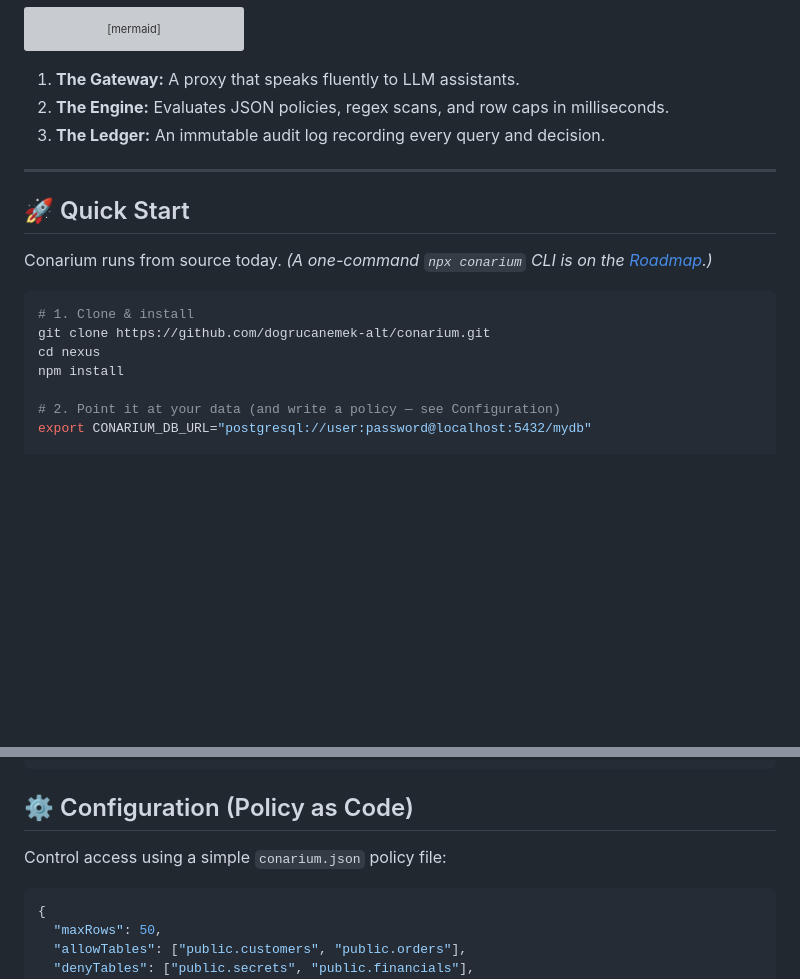
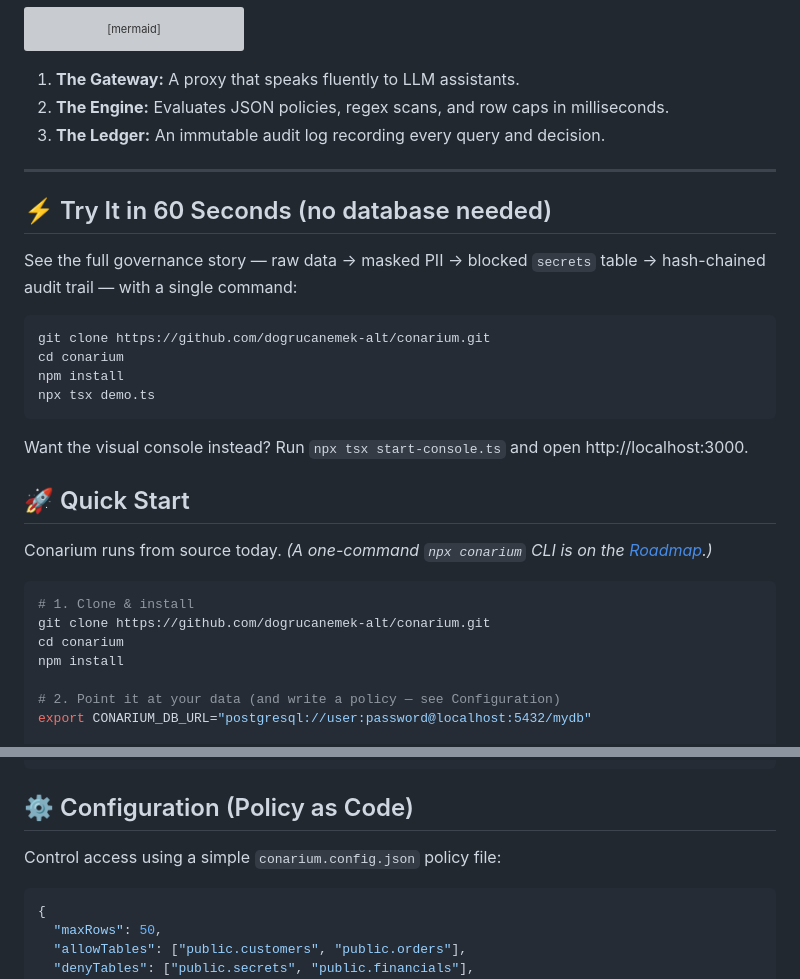
Before and after one commit to dogrucanemek-alt/conarium, a Markdown page: README.md, 2 parts joined by grey strips. Drawn GitHub-style; blank space fills up the shorter version; grey boxes are pictures that could not be loaded.

Commit message:
docs: fix quickstart (cd conarium, conarium.config.json) + add 60-second no-DB demo section
Co-Authored-By: Claude Fable 5 <noreply@anthropic.com>

````diff
--- a/README.md
+++ b/README.md
@@ -61,6 +61,19 @@ graph LR
 
 ---
 
+## ⚡ Try It in 60 Seconds (no database needed)
+
+See the full governance story — raw data → masked PII → blocked `secrets` table → hash-chained audit trail — with a single command:
+
+```bash
+git clone https://github.com/dogrucanemek-alt/conarium.git
+cd conarium
+npm install
+npx tsx demo.ts
+```
+
+Want the visual console instead? Run `npx tsx start-console.ts` and open http://localhost:3000.
+
 ## 🚀 Quick Start
 
 Conarium runs from source today. _(A one-command `npx conarium` CLI is on the [Roadmap](#️-roadmap).)_
@@ -68,7 +81,7 @@ Conarium runs from source today. _(A one-command `npx conarium` CLI is on the [R
 ```bash
 # 1. Clone & install
 git clone https://github.com/dogrucanemek-alt/conarium.git
-cd nexus
+cd conarium
 npm install
 
 # 2. Point it at your data (and write a policy — see Configuration)
@@ -90,7 +103,7 @@ Conarium speaks MCP over **stdio**, so your AI assistant launches it as a comman
 
 ## ⚙️ Configuration (Policy as Code)
 
-Control access using a simple `conarium.json` policy file:
+Control access using a simple `conarium.config.json` policy file:
 
 ```json
 {
````
